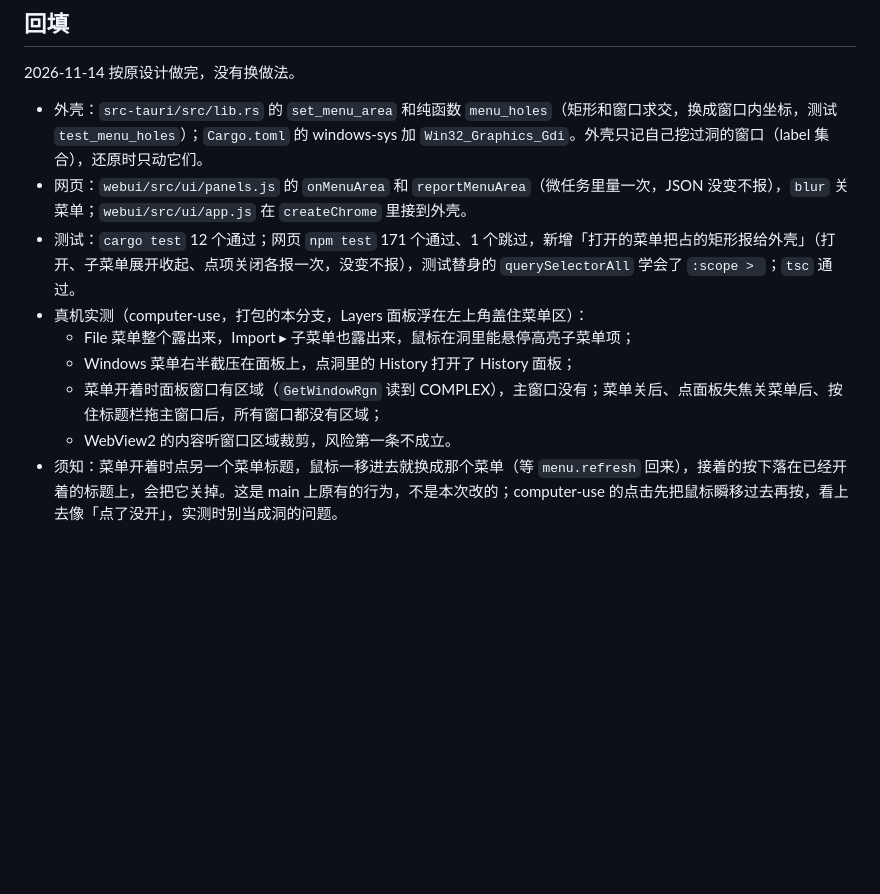
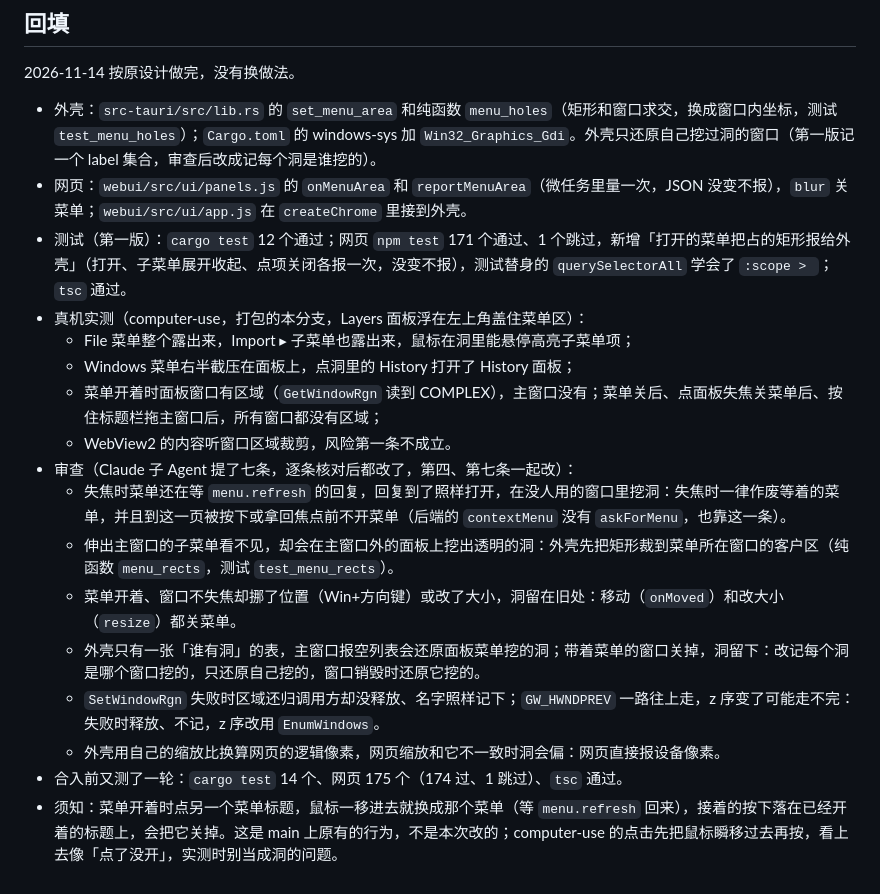
Before and after one commit to Nice9Tian/AnimeAn, a Markdown page: docs/plan/2026-11-14-菜单不被面板挡住.md, the part around the change. Drawn GitHub-style; blank space fills up the shorter version.

Commit message:
文档：菜单审查修复、focus_modal、按运行起名的频道；对话框任务记录标上已修
Co-Authored-By: Claude Opus 5.5 <noreply@anthropic.com>

```diff
--- a/docs/plan/2026-11-14-菜单不被面板挡住.md
+++ b/docs/plan/2026-11-14-菜单不被面板挡住.md
@@ -45,12 +45,20 @@
 
 2026-11-14 按原设计做完，没有换做法。
 
-- 外壳：`src-tauri/src/lib.rs` 的 `set_menu_area` 和纯函数 `menu_holes`（矩形和窗口求交，换成窗口内坐标，测试 `test_menu_holes`）；`Cargo.toml` 的 windows-sys 加 `Win32_Graphics_Gdi`。外壳只记自己挖过洞的窗口（label 集合），还原时只动它们。
+- 外壳：`src-tauri/src/lib.rs` 的 `set_menu_area` 和纯函数 `menu_holes`（矩形和窗口求交，换成窗口内坐标，测试 `test_menu_holes`）；`Cargo.toml` 的 windows-sys 加 `Win32_Graphics_Gdi`。外壳只还原自己挖过洞的窗口（第一版记一个 label 集合，审查后改成记每个洞是谁挖的）。
 - 网页：`webui/src/ui/panels.js` 的 `onMenuArea` 和 `reportMenuArea`（微任务里量一次，JSON 没变不报），`blur` 关菜单；`webui/src/ui/app.js` 在 `createChrome` 里接到外壳。
-- 测试：`cargo test` 12 个通过；网页 `npm test` 171 个通过、1 个跳过，新增「打开的菜单把占的矩形报给外壳」（打开、子菜单展开收起、点项关闭各报一次，没变不报），测试替身的 `querySelectorAll` 学会了 `:scope > `；`tsc` 通过。
+- 测试（第一版）：`cargo test` 12 个通过；网页 `npm test` 171 个通过、1 个跳过，新增「打开的菜单把占的矩形报给外壳」（打开、子菜单展开收起、点项关闭各报一次，没变不报），测试替身的 `querySelectorAll` 学会了 `:scope > `；`tsc` 通过。
 - 真机实测（computer-use，打包的本分支，Layers 面板浮在左上角盖住菜单区）：
   - File 菜单整个露出来，Import ▸ 子菜单也露出来，鼠标在洞里能悬停高亮子菜单项；
   - Windows 菜单右半截压在面板上，点洞里的 History 打开了 History 面板；
   - 菜单开着时面板窗口有区域（`GetWindowRgn` 读到 COMPLEX），主窗口没有；菜单关后、点面板失焦关菜单后、按住标题栏拖主窗口后，所有窗口都没有区域；
   - WebView2 的内容听窗口区域裁剪，风险第一条不成立。
+- 审查（Claude 子 Agent 提了七条，逐条核对后都改了，第四、第七条一起改）：
+  - 失焦时菜单还在等 `menu.refresh` 的回复，回复到了照样打开，在没人用的窗口里挖洞：失焦时一律作废等着的菜单，并且到这一页被按下或拿回焦点前不开菜单（后端的 `contextMenu` 没有 `askForMenu`，也靠这一条）。
+  - 伸出主窗口的子菜单看不见，却会在主窗口外的面板上挖出透明的洞：外壳先把矩形裁到菜单所在窗口的客户区（纯函数 `menu_rects`，测试 `test_menu_rects`）。
+  - 菜单开着、窗口不失焦却挪了位置（Win+方向键）或改了大小，洞留在旧处：移动（`onMoved`）和改大小（`resize`）都关菜单。
+  - 外壳只有一张「谁有洞」的表，主窗口报空列表会还原面板菜单挖的洞；带着菜单的窗口关掉，洞留下：改记每个洞是哪个窗口挖的，只还原自己挖的，窗口销毁时还原它挖的。
+  - `SetWindowRgn` 失败时区域还归调用方却没释放、名字照样记下；`GW_HWNDPREV` 一路往上走，z 序变了可能走不完：失败时释放、不记，z 序改用 `EnumWindows`。
+  - 外壳用自己的缩放比换算网页的逻辑像素，网页缩放和它不一致时洞会偏：网页直接报设备像素。
+- 合入前又测了一轮：`cargo test` 14 个、网页 175 个（174 过、1 跳过）、`tsc` 通过。
 - 须知：菜单开着时点另一个菜单标题，鼠标一移进去就换成那个菜单（等 `menu.refresh` 回来），接着的按下落在已经开着的标题上，会把它关掉。这是 main 上原有的行为，不是本次改的；computer-use 的点击先把鼠标瞬移过去再按，看上去像「点了没开」，实测时别当成洞的问题。
```
Also changed, not shown: docs/long_time_work/2026-11-03-对话框窗口.md (+3 -3 lines), docs/mechanism/windows_theme.md (+6 -6 lines).
